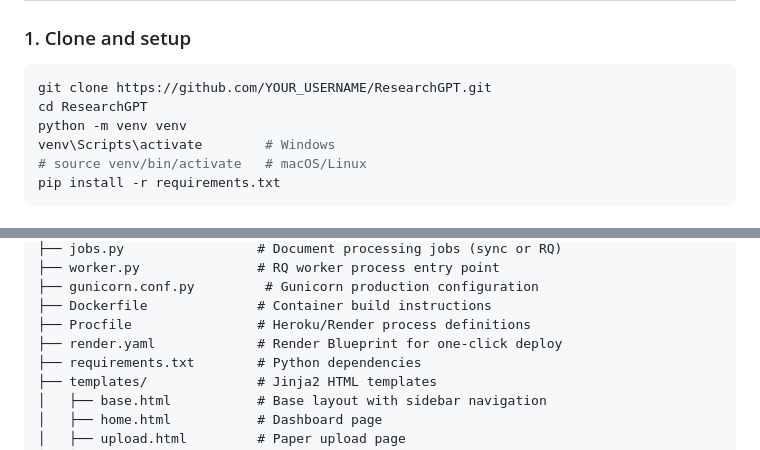
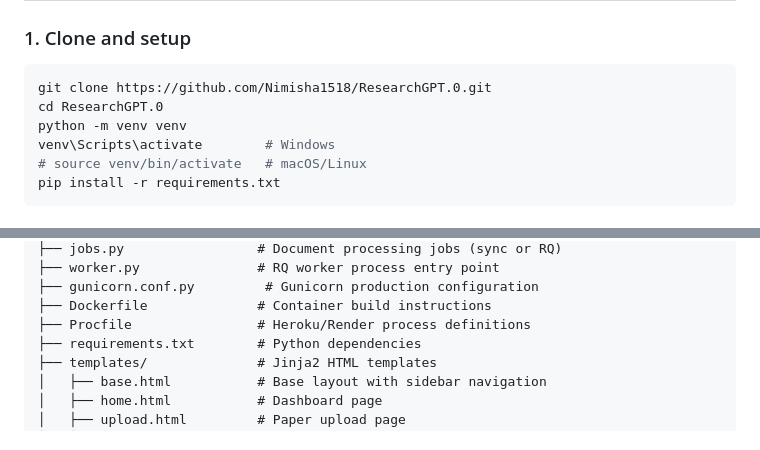
Before and after one commit to Nimisha1518/ResearchGPT.0, a Markdown page: README.md, 2 parts joined by grey strips. GitHub-like rendering.

````diff
--- a/README.md
+++ b/README.md
@@ -80,8 +78,8 @@ graph TB
 ### 1. Clone and setup
 
 ```bash
-git clone https://github.com/YOUR_USERNAME/ResearchGPT.git
-cd ResearchGPT
+git clone https://github.com/Nimisha1518/ResearchGPT.0.git
+cd ResearchGPT.0
 python -m venv venv
 venv\Scripts\activate        # Windows
 # source venv/bin/activate   # macOS/Linux
@@ -202,7 +203,6 @@ ResearchGPT/
 ├── gunicorn.conf.py         # Gunicorn production configuration
 ├── Dockerfile              # Container build instructions
 ├── Procfile                # Heroku/Render process definitions
-├── render.yaml             # Render Blueprint for one-click deploy
 ├── requirements.txt        # Python dependencies
 ├── templates/              # Jinja2 HTML templates
 │   ├── base.html           # Base layout with sidebar navigation
````
Also changed, not shown: other parts of README.md (+10 -17 lines).
